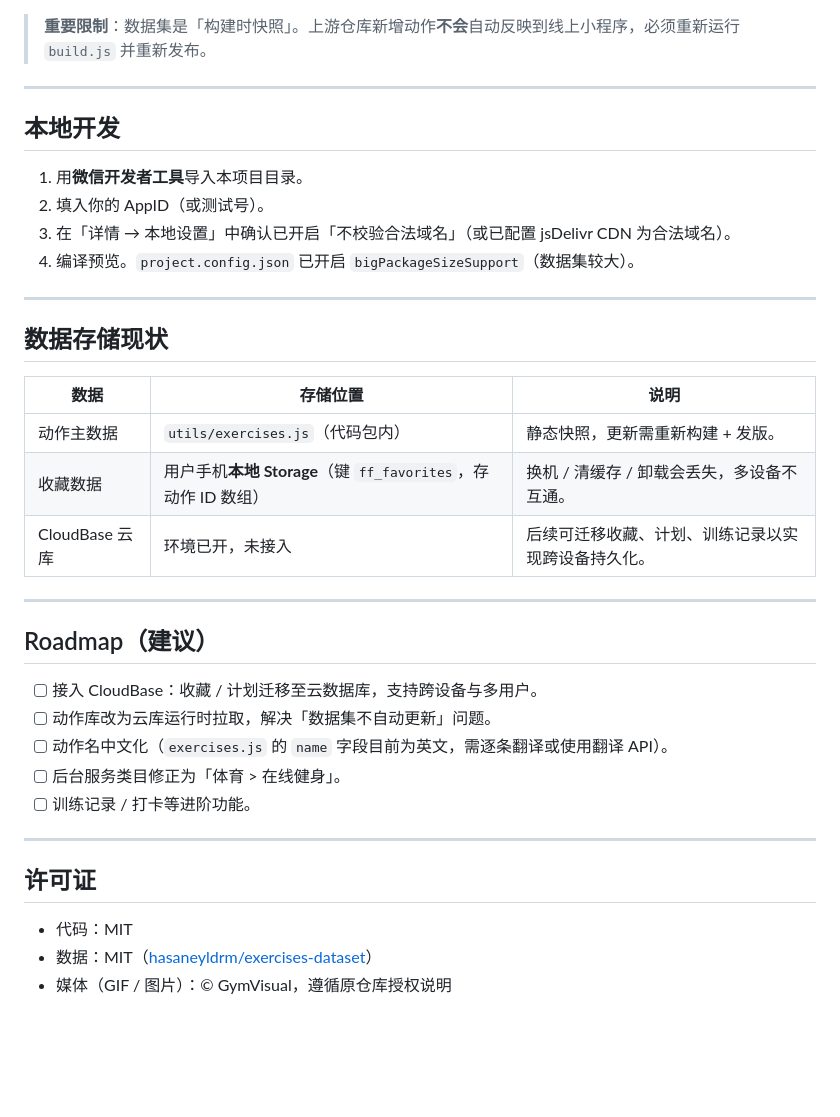
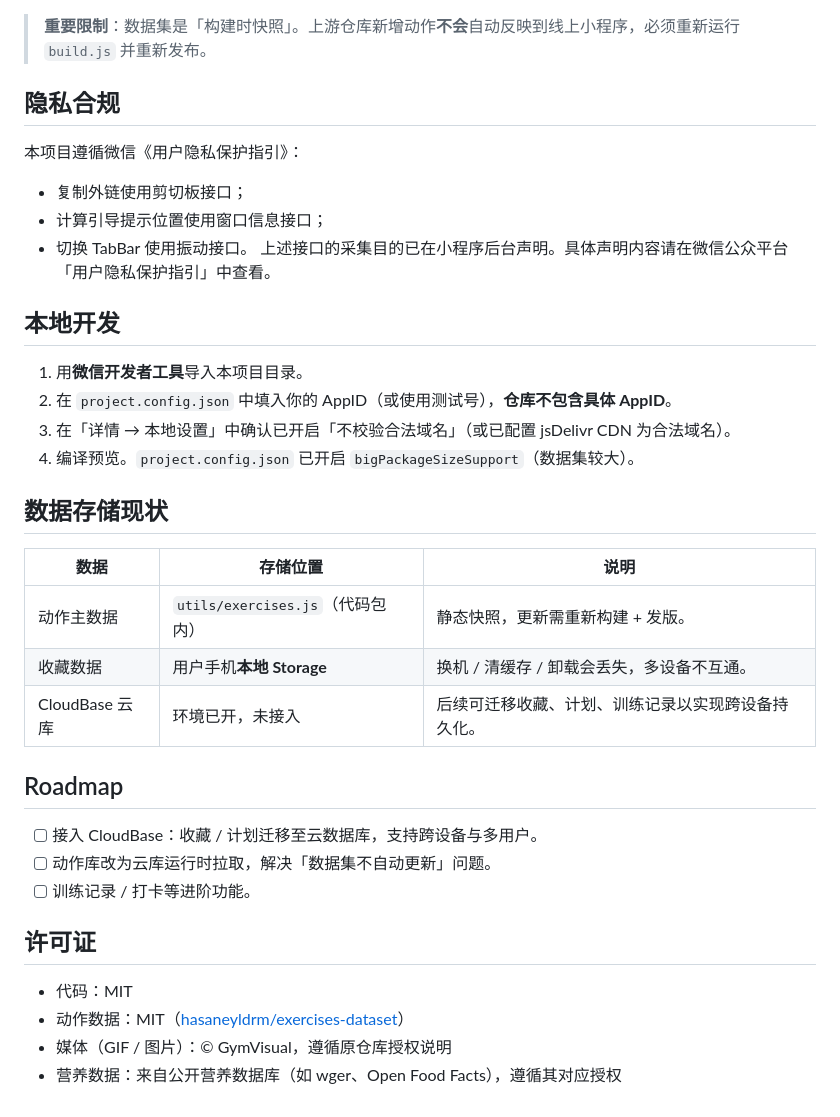
Before and after one commit to xyyipiantian/FonePower, a Markdown page: README.md, the part around one of its changes. Drawn GitHub-style; blank space fills up the shorter version.

```diff
--- a/README.md
+++ b/README.md
@@ -77,39 +69,38 @@ node dataset-ref/build.js
 
 > **重要限制**：数据集是「构建时快照」。上游仓库新增动作**不会**自动反映到线上小程序，必须重新运行 `build.js` 并重新发布。
 
----
+## 隐私合规
+
+本项目遵循微信《用户隐私保护指引》：
+- 复制外链使用剪切板接口；
+- 计算引导提示位置使用窗口信息接口；
+- 切换 TabBar 使用振动接口。
+上述接口的采集目的已在小程序后台声明。具体声明内容请在微信公众平台「用户隐私保护指引」中查看。
 
 ## 本地开发
 
 1. 用**微信开发者工具**导入本项目目录。
-2. 填入你的 AppID（或测试号）。
+2. 在 `project.config.json` 中填入你的 AppID（或使用测试号），**仓库不包含具体 AppID**。
 3. 在「详情 → 本地设置」中确认已开启「不校验合法域名」（或已配置 jsDelivr CDN 为合法域名）。
 4. 编译预览。`project.config.json` 已开启 `bigPackageSizeSupport`（数据集较大）。
-
----
 
 ## 数据存储现状
 
 | 数据 | 存储位置 | 说明 |
 | --- | --- | --- |
 | 动作主数据 | `utils/exercises.js`（代码包内） | 静态快照，更新需重新构建 + 发版。 |
-| 收藏数据 | 用户手机**本地 Storage**（键 `ff_favorites`，存动作 ID 数组） | 换机 / 清缓存 / 卸载会丢失，多设备不互通。 |
+| 收藏数据 | 用户手机**本地 Storage** | 换机 / 清缓存 / 卸载会丢失，多设备不互通。 |
 | CloudBase 云库 | 环境已开，未接入 | 后续可迁移收藏、计划、训练记录以实现跨设备持久化。 |
 
----
-
-## Roadmap（建议）
+## Roadmap
 
 - [ ] 接入 CloudBase：收藏 / 计划迁移至云数据库，支持跨设备与多用户。
 - [ ] 动作库改为云库运行时拉取，解决「数据集不自动更新」问题。
-- [ ] 动作名中文化（`exercises.js` 的 `name` 字段目前为英文，需逐条翻译或使用翻译 API）。
-- [ ] 后台服务类目修正为「体育 > 在线健身」。
 - [ ] 训练记录 / 打卡等进阶功能。
-
----
 
 ## 许可证
 
 - 代码：MIT
-- 数据：MIT（[hasaneyldrm/exercises-dataset](https://github.com/hasaneyldrm/exercises-dataset)）
+- 动作数据：MIT（[hasaneyldrm/exercises-dataset](https://github.com/hasaneyldrm/exercises-dataset)）
 - 媒体（GIF / 图片）：© GymVisual，遵循原仓库授权说明
+- 营养数据：来自公开营养数据库（如 wger、Open Food Facts），遵循其对应授权
```
Also changed, not shown: other parts of README.md (+7 -15 lines).
